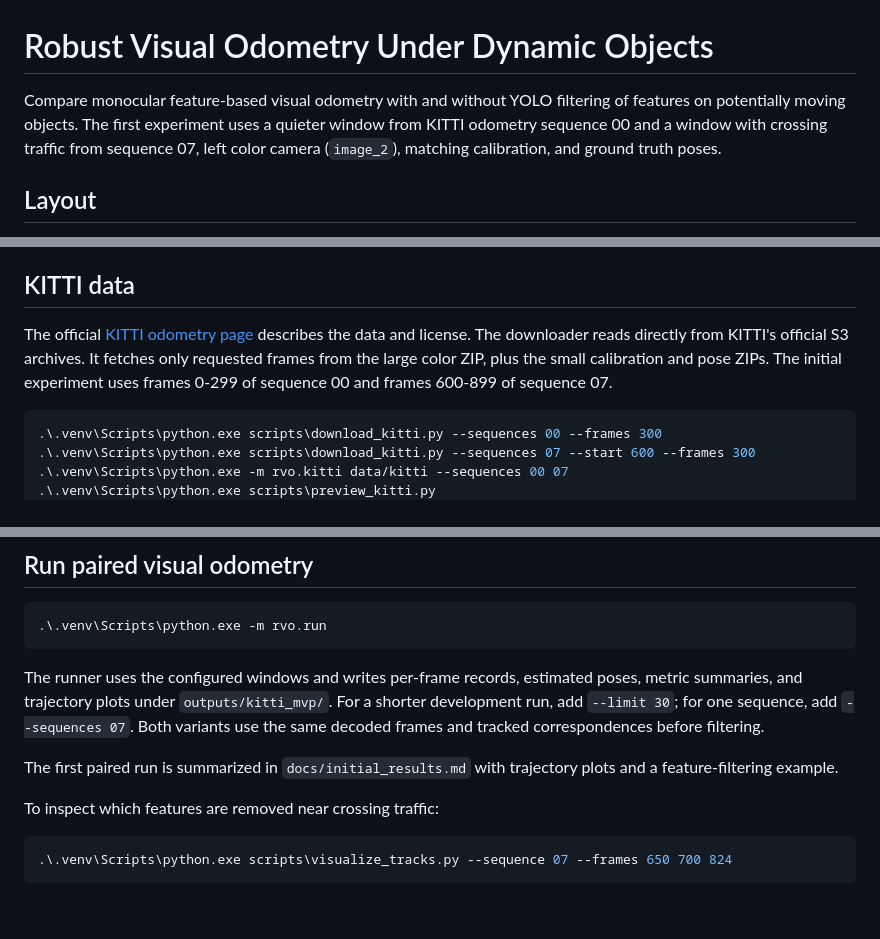
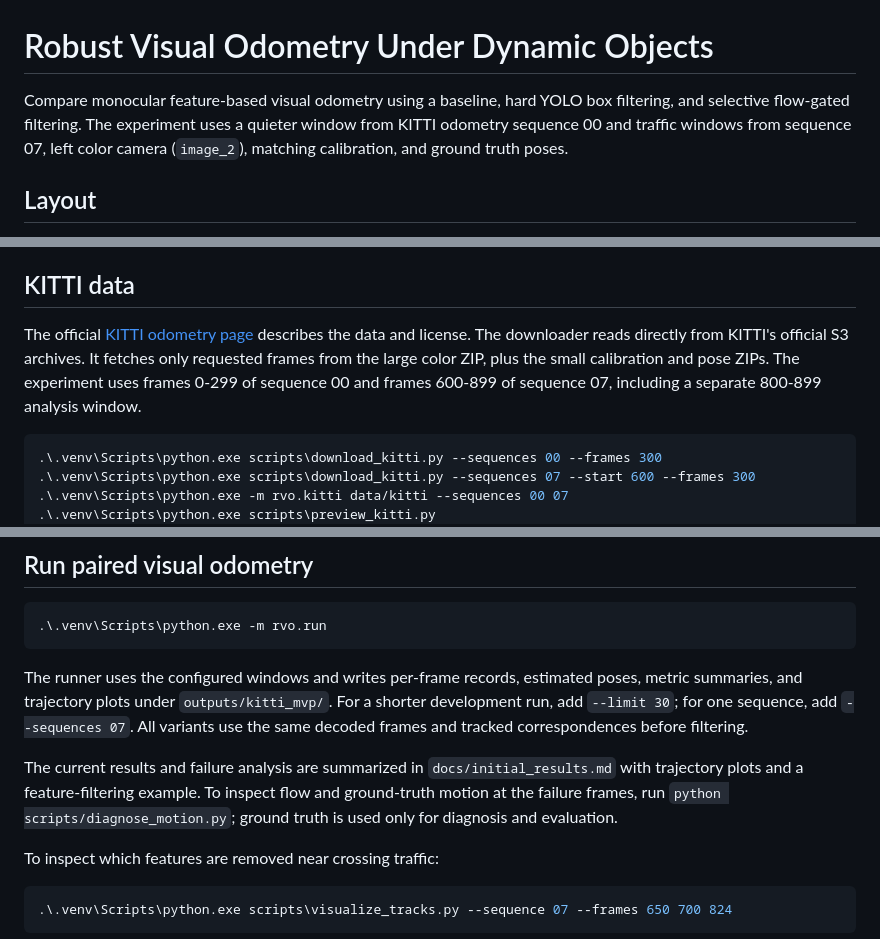
Before and after one commit to JCarter19999/robust-visual-odometry, a Markdown page: README.md, 3 parts joined by grey strips. Rendered like a GitHub page; blank space fills up the shorter version.

Commit message:
Analyze low-parallax failures and compare selective filtering

````diff
--- a/README.md
+++ b/README.md
@@ -1,6 +1,6 @@
 # Robust Visual Odometry Under Dynamic Objects
 
-Compare monocular feature-based visual odometry with and without YOLO filtering of features on potentially moving objects. The first experiment uses a quieter window from KITTI odometry sequence 00 and a window with crossing traffic from sequence 07, left color camera (`image_2`), matching calibration, and ground truth poses.
+Compare monocular feature-based visual odometry using a baseline, hard YOLO box filtering, and selective flow-gated filtering. The experiment uses a quieter window from KITTI odometry sequence 00 and traffic windows from sequence 07, left color camera (`image_2`), matching calibration, and ground truth poses.
 
 ## Layout
 
@@ -22,7 +22,7 @@ The CUDA wheel command above is published by [PyTorch](https://pytorch.org/get-s
 
 ## KITTI data
 
-The official [KITTI odometry page](https://www.cvlibs.net/datasets/kitti/eval_odometry.php) describes the data and license. The downloader reads directly from KITTI's official S3 archives. It fetches only requested frames from the large color ZIP, plus the small calibration and pose ZIPs. The initial experiment uses frames 0-299 of sequence 00 and frames 600-899 of sequence 07.
+The official [KITTI odometry page](https://www.cvlibs.net/datasets/kitti/eval_odometry.php) describes the data and license. The downloader reads directly from KITTI's official S3 archives. It fetches only requested frames from the large color ZIP, plus the small calibration and pose ZIPs. The experiment uses frames 0-299 of sequence 00 and frames 600-899 of sequence 07, including a separate 800-899 analysis window.
 
 ```powershell
 .\.venv\Scripts\python.exe scripts\download_kitti.py --sequences 00 --frames 300
@@ -55,9 +55,9 @@ The 300-frame windows make iteration manageable. Additional local exploratory fr
 .\.venv\Scripts\python.exe -m rvo.run
 ```
 
-The runner uses the configured windows and writes per-frame records, estimated poses, metric summaries, and trajectory plots under `outputs/kitti_mvp/`. For a shorter development run, add `--limit 30`; for one sequence, add `--sequences 07`. Both variants use the same decoded frames and tracked correspondences before filtering.
+The runner uses the configured windows and writes per-frame records, estimated poses, metric summaries, and trajectory plots under `outputs/kitti_mvp/`. For a shorter development run, add `--limit 30`; for one sequence, add `--sequences 07`. All variants use the same decoded frames and tracked correspondences before filtering.
 
-The first paired run is summarized in `docs/initial_results.md` with trajectory plots and a feature-filtering example.
+The current results and failure analysis are summarized in `docs/initial_results.md` with trajectory plots and a feature-filtering example. To inspect flow and ground-truth motion at the failure frames, run `python scripts/diagnose_motion.py`; ground truth is used only for diagnosis and evaluation.
 
 To inspect which features are removed near crossing traffic:
 
````
Also changed, not shown: docs/experiment_protocol.md (+8 -7 lines), docs/initial_results.md (+21 -12 lines), docs/figures/seq00_trajectory.png, docs/figures/seq07_800_trajectory.png (added), docs/figures/seq07_trajectory.png, 5 other files.
